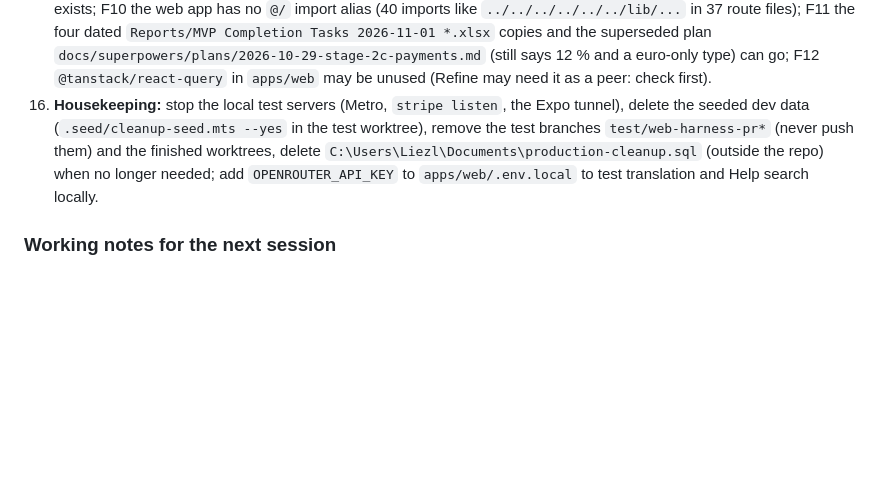
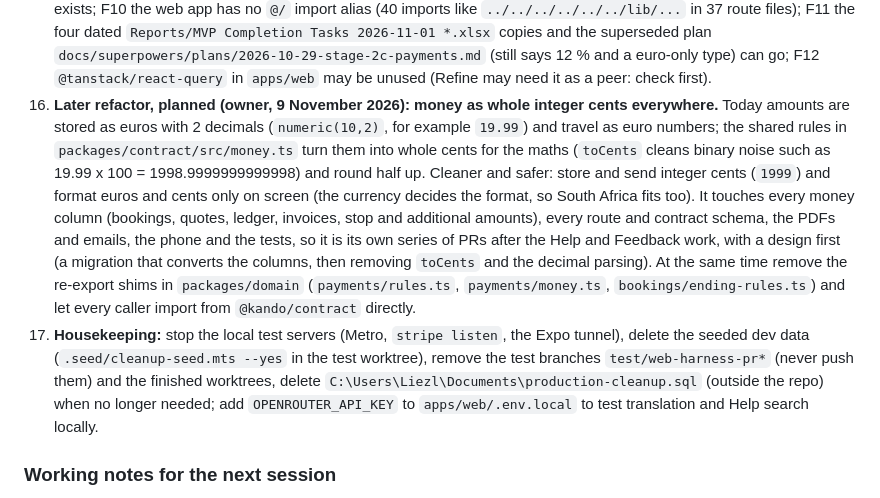
Before and after one commit to Liezljvv74/KANDO, a Markdown page: README.md, the part around the change. Drawn GitHub-style; blank space fills up the shorter version.

Commit message:
docs: plan integer cents for all money and removal of the re-export shims

```diff
--- a/README.md
+++ b/README.md
@@ -129,7 +129,8 @@ The owner merges each; migration 0037 runs on dev and then production BEFORE PR
 13. **Vercel storage (Hobby plan):** Functions Storage showed 10.01 / 10 GB (kando-web ships four functions of about 50 MB per deployment). Done: retention is 1 day for all deployment types and the Ignored Build Step is `bash -c 'test "$VERCEL_ENV" != production'` (previews are skipped). Open: about 36 old previews were still listed; delete them by hand or find out why retention did not remove them; check the figure again; give the other projects (`tv-calc`, `application-tracker`, `oos-wes`, `stepin`, `definition-capture`) the same Ignored Build Step; consider Pro if deployments get blocked. Neon restore branch `before-job-number` deletes itself on 14 November.
 14. **Decisions open (owner):** a rejected required document still shows the green "all set" (idea: a "needs action" list); requests without a service get the title "Job" or "Auftrag"; the `time_to_agree` state and its wording; a provider on a cancelled booking with a failed refund sees "Delayed"; a database rule that request time and place are required unless `parent_booking_id` is set; installing `pg_stat_statements`; extending the Neon history retention before launch (now 6 hours); the accepted better-auth advisory (a pnpm `overrides` fix was offered); owner dashboard actions from the security scan (Deployment Protection for previews; untick Preview on the shared live variables `CRON_SECRET`, `RESEND_API_KEY`, `OPENROUTER_API_KEY`, `TRANSLATE_MODEL`, `PAYMENTS_ENABLED` and give Preview its own values; Sensitive types; WAF rate-limit rules; GitHub secret scanning and push protection; ask Neon about better-auth 1.7.7 and MFA); confirm the `[bestätigen]` placeholders in the terms and privacy pages; publish Impressum and Ranking (404 now); a German speaker reads the German texts; legal details; DPIA sign-off; the terms gate for accounts that never accepted.
 15. **Smaller review findings (architecture review F7 to F12, not started; one tidy-up PR after the four above):** F7 the phone repeats 143 hard-coded theme hex colours in 48 files instead of `color.*` from `apps/mobile/src/theme.ts`; F8 13 phone files format a plain amount through the price-label helper (`formatPrice({ priceType: 'fixed' ... })`) instead of one money formatter; F9 `apps/mobile/src/lib/correspondence.ts` is named after a tab that no longer exists; F10 the web app has no `@/` import alias (40 imports like `../../../../../../lib/...` in 37 route files); F11 the four dated `Reports/MVP Completion Tasks 2026-11-01 *.xlsx` copies and the superseded plan `docs/superpowers/plans/2026-10-29-stage-2c-payments.md` (still says 12 % and a euro-only type) can go; F12 `@tanstack/react-query` in `apps/web` may be unused (Refine may need it as a peer: check first).
-16. **Housekeeping:** stop the local test servers (Metro, `stripe listen`, the Expo tunnel), delete the seeded dev data (`.seed/cleanup-seed.mts --yes` in the test worktree), remove the test branches `test/web-harness-pr*` (never push them) and the finished worktrees, delete `C:\Users\Liezl\Documents\production-cleanup.sql` (outside the repo) when no longer needed; add `OPENROUTER_API_KEY` to `apps/web/.env.local` to test translation and Help search locally.
+16. **Later refactor, planned (owner, 9 November 2026): money as whole integer cents everywhere.** Today amounts are stored as euros with 2 decimals (`numeric(10,2)`, for example `19.99`) and travel as euro numbers; the shared rules in `packages/contract/src/money.ts` turn them into whole cents for the maths (`toCents` cleans binary noise such as 19.99 x 100 = 1998.9999999999998) and round half up. Cleaner and safer: store and send integer cents (`1999`) and format euros and cents only on screen (the currency decides the format, so South Africa fits too). It touches every money column (bookings, quotes, ledger, invoices, stop and additional amounts), every route and contract schema, the PDFs and emails, the phone and the tests, so it is its own series of PRs after the Help and Feedback work, with a design first (a migration that converts the columns, then removing `toCents` and the decimal parsing). At the same time remove the re-export shims in `packages/domain` (`payments/rules.ts`, `payments/money.ts`, `bookings/ending-rules.ts`) and let every caller import from `@kando/contract` directly.
+17. **Housekeeping:** stop the local test servers (Metro, `stripe listen`, the Expo tunnel), delete the seeded dev data (`.seed/cleanup-seed.mts --yes` in the test worktree), remove the test branches `test/web-harness-pr*` (never push them) and the finished worktrees, delete `C:\Users\Liezl\Documents\production-cleanup.sql` (outside the repo) when no longer needed; add `OPENROUTER_API_KEY` to `apps/web/.env.local` to test translation and Help search locally.
 
 ### Working notes for the next session
 
```
